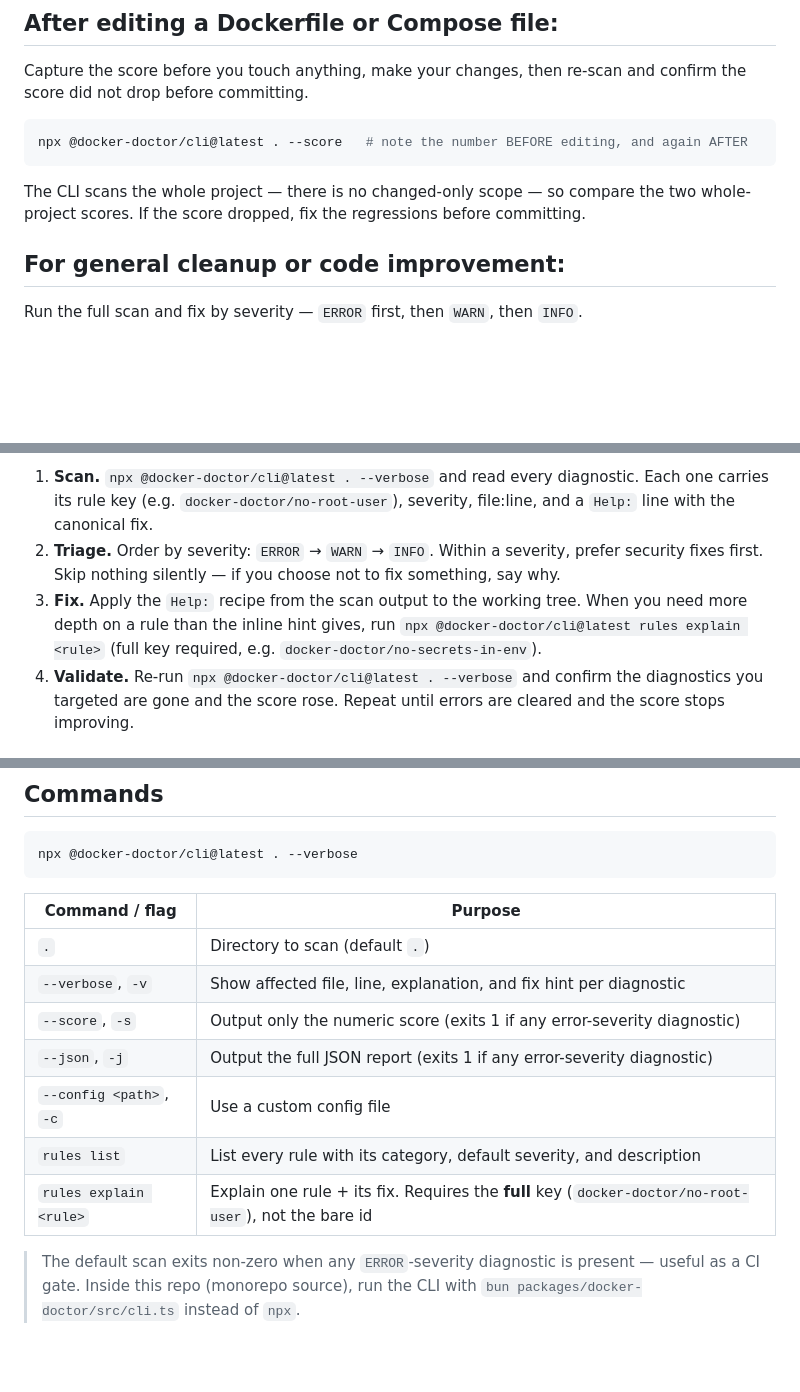
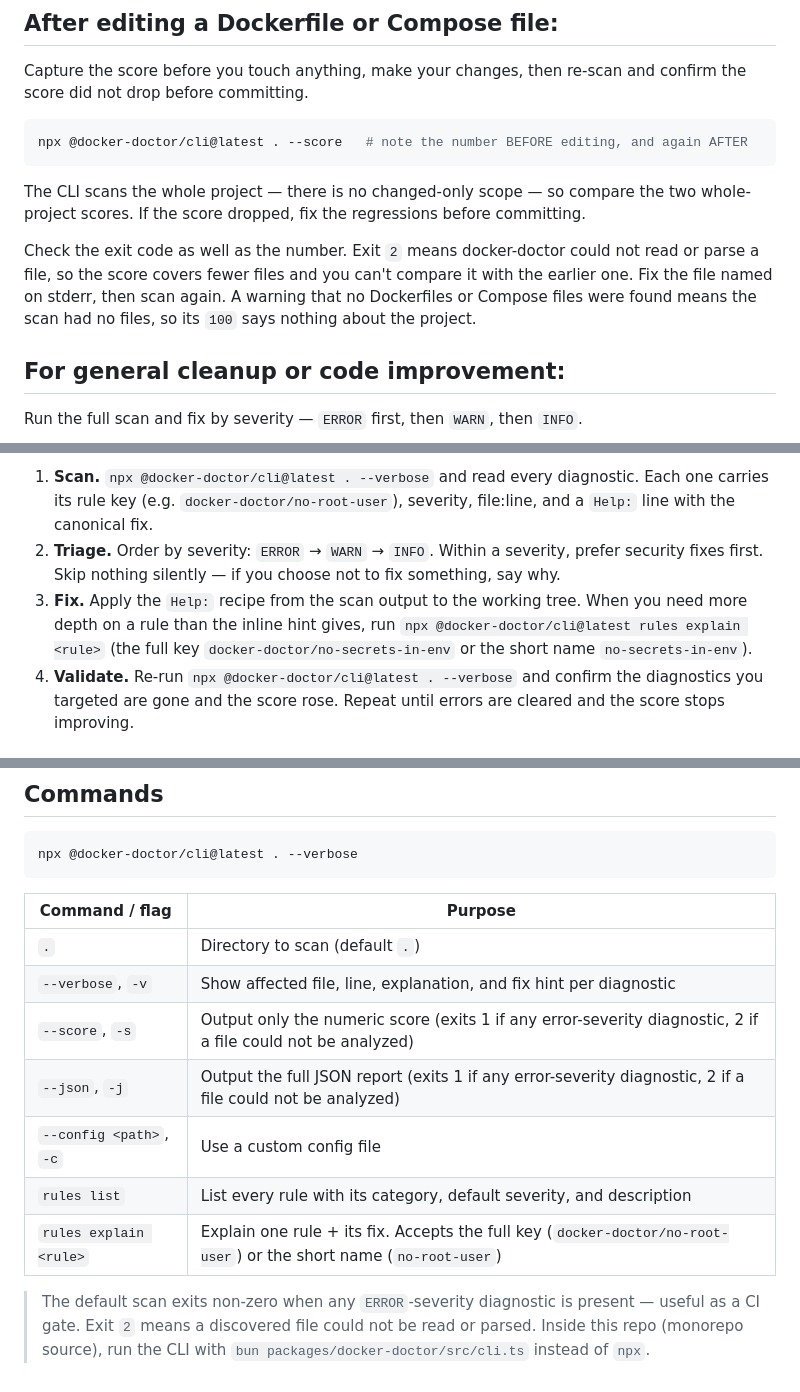
Before and after one commit to PunGrumpy/docker-doctor, a Markdown page: skills/docker-doctor/SKILL.md, 3 parts joined by grey strips. Rendered like a GitHub page; blank space fills up the shorter version.

Commit message:
docs(skill): explain exit 2 and the short rule name
The bundled skill tells an agent to compare two --score numbers and
never mentioned exit code 2. An edit that breaks a Dockerfile's syntax
removes that file from the score, so the number goes up and the
skill's own regression check passes.

The skill now says to check the exit code, what exit 2 means, and
that a "no files found" warning makes the 100 meaningless. It also
stops saying that rules explain needs the full rule key, which has
not been true since 0.6.0.

```diff
--- a/skills/docker-doctor/SKILL.md
+++ b/skills/docker-doctor/SKILL.md
@@ -18,6 +18,8 @@ npx @docker-doctor/cli@latest . --score   # note the number BEFORE editing, and
 
 The CLI scans the whole project — there is no changed-only scope — so compare the two whole-project scores. If the score dropped, fix the regressions before committing.
 
+Check the exit code as well as the number. Exit `2` means docker-doctor could not read or parse a file, so the score covers fewer files and you can't compare it with the earlier one. Fix the file named on stderr, then scan again. A warning that no Dockerfiles or Compose files were found means the scan had no files, so its `100` says nothing about the project.
+
 ## For general cleanup or code improvement:
 
 Run the full scan and fix by severity — `ERROR` first, then `WARN`, then `INFO`.
@@ -34,7 +36,7 @@ When the user types `/docker-doctor`, says "run docker doctor", or asks for a fu
 
 1. **Scan.** `npx @docker-doctor/cli@latest . --verbose` and read every diagnostic. Each one carries its rule key (e.g. `docker-doctor/no-root-user`), severity, file:line, and a `Help:` line with the canonical fix.
 2. **Triage.** Order by severity: `ERROR` → `WARN` → `INFO`. Within a severity, prefer security fixes first. Skip nothing silently — if you choose not to fix something, say why.
-3. **Fix.** Apply the `Help:` recipe from the scan output to the working tree. When you need more depth on a rule than the inline hint gives, run `npx @docker-doctor/cli@latest rules explain <rule>` (full key required, e.g. `docker-doctor/no-secrets-in-env`).
+3. **Fix.** Apply the `Help:` recipe from the scan output to the working tree. When you need more depth on a rule than the inline hint gives, run `npx @docker-doctor/cli@latest rules explain <rule>` (the full key `docker-doctor/no-secrets-in-env` or the short name `no-secrets-in-env`).
 4. **Validate.** Re-run `npx @docker-doctor/cli@latest . --verbose` and confirm the diagnostics you targeted are gone and the score rose. Repeat until errors are cleared and the score stops improving.
 
 ## Configuring or explaining rules
@@ -51,10 +53,10 @@ npx @docker-doctor/cli@latest . --verbose
 | --- | --- |
 | `.` | Directory to scan (default `.`) |
 | `--verbose`, `-v` | Show affected file, line, explanation, and fix hint per diagnostic |
-| `--score`, `-s` | Output only the numeric score (exits 1 if any error-severity diagnostic) |
-| `--json`, `-j` | Output the full JSON report (exits 1 if any error-severity diagnostic) |
+| `--score`, `-s` | Output only the numeric score (exits 1 if any error-severity diagnostic, 2 if a file could not be analyzed) |
+| `--json`, `-j` | Output the full JSON report (exits 1 if any error-severity diagnostic, 2 if a file could not be analyzed) |
 | `--config <path>`, `-c` | Use a custom config file |
 | `rules list` | List every rule with its category, default severity, and description |
-| `rules explain <rule>` | Explain one rule + its fix. Requires the **full** key (`docker-doctor/no-root-user`), not the bare id |
+| `rules explain <rule>` | Explain one rule + its fix. Accepts the full key (`docker-doctor/no-root-user`) or the short name (`no-root-user`) |
 
-> The default scan exits non-zero when any `ERROR`-severity diagnostic is present — useful as a CI gate. Inside this repo (monorepo source), run the CLI with `bun packages/docker-doctor/src/cli.ts` instead of `npx`.
+> The default scan exits non-zero when any `ERROR`-severity diagnostic is present — useful as a CI gate. Exit `2` means a discovered file could not be read or parsed. Inside this repo (monorepo source), run the CLI with `bun packages/docker-doctor/src/cli.ts` instead of `npx`.
```
Also changed, not shown: 1 other file.
